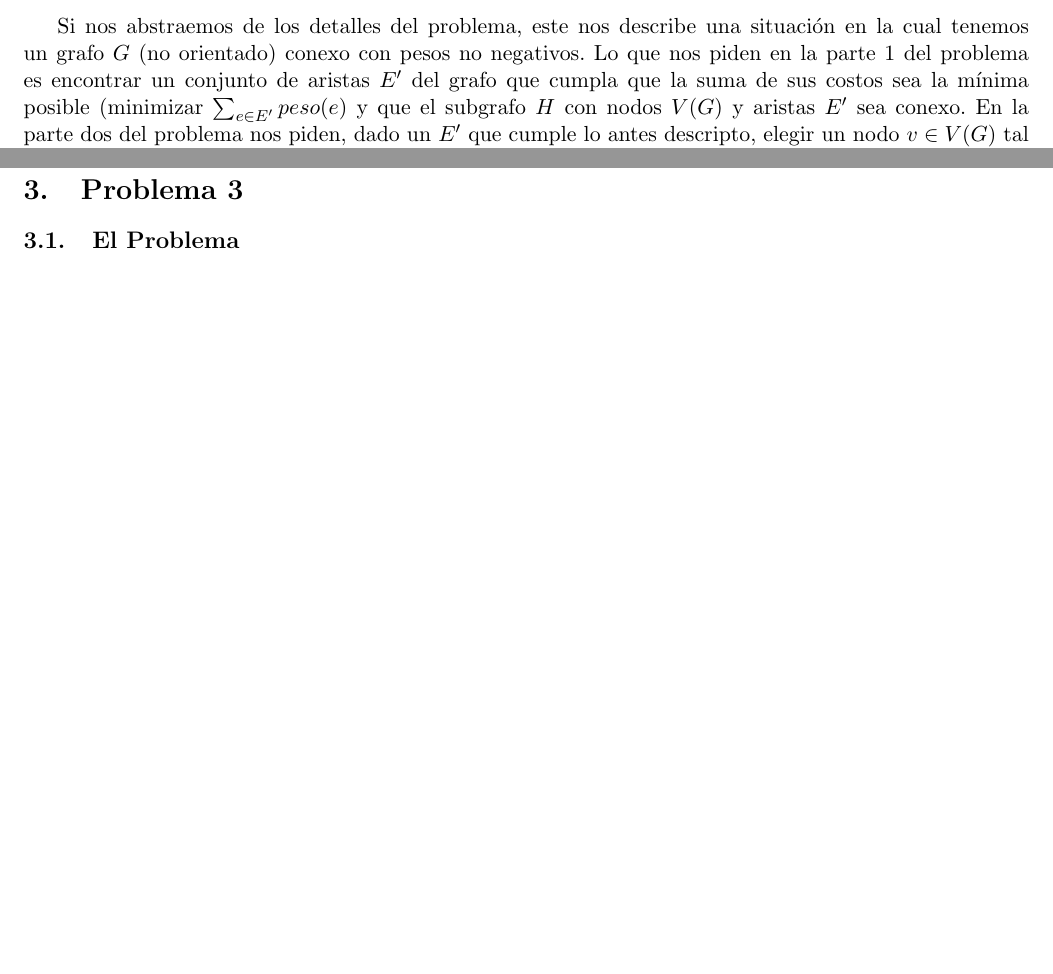
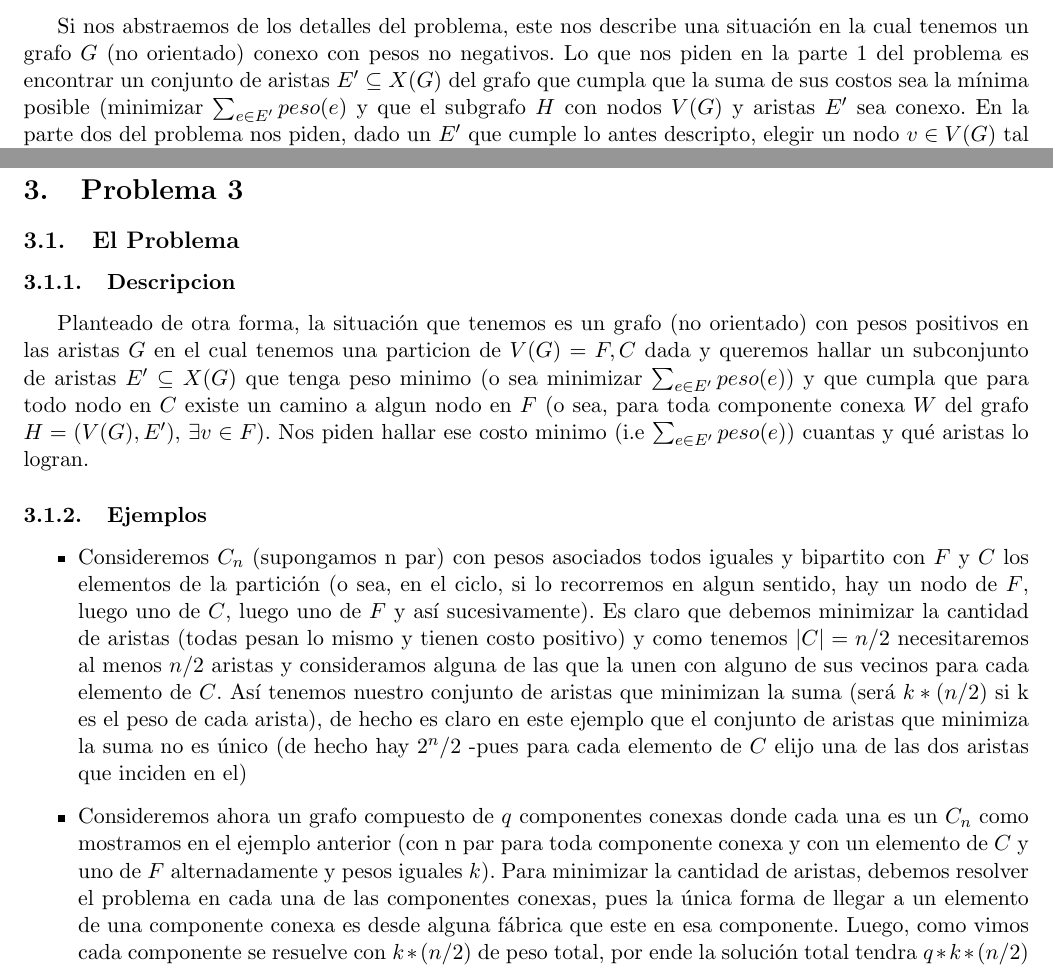
Before and after one commit to nicocheh/TP2-ALGO3, a LaTeX document (Informe/TP2.tex): two parts of pages 7 and 9 of 9 before the commit and two parts of pages 7 and 9 of 10 after it, joined at a grey line, cut so that both start at the same text, the shorter picture padded with empty space. Compiled offline with pdfLaTeX.

Commit message:
empece el informe del 3

```diff
--- a/Informe/TP2.tex
+++ b/Informe/TP2.tex
@@ -293,7 +293,7 @@ Concluimos entonces que la complejidad es de $\mathcal{O}(n^2)$ como se vio teó
 \subsection{El Problema}
 
 \subsubsection{Descripcion}
-Si nos abstraemos de los detalles del problema, este nos describe una situación en la cual tenemos un grafo $G$ (no orientado) conexo con pesos no negativos. Lo que nos piden en la parte 1 del problema es encontrar un conjunto de aristas $E'$ del grafo que cumpla que la suma de sus costos sea la mínima posible (minimizar $\sum_{e \in E'} {peso(e)}$ y que el subgrafo $H$ con nodos $V(G)$ y aristas $E'$ sea conexo. En la parte dos
+Si nos abstraemos de los detalles del problema, este nos describe una situación en la cual tenemos un grafo $G$ (no orientado) conexo con pesos no negativos. Lo que nos piden en la parte 1 del problema es encontrar un conjunto de aristas $E' \subseteq X(G)$ del grafo que cumpla que la suma de sus costos sea la mínima posible (minimizar $\sum_{e \in E'} {peso(e)}$ y que el subgrafo $H$ con nodos $V(G)$ y aristas $E'$ sea conexo. En la parte dos
 del problema nos piden, dado un $E'$ que cumple lo antes descripto, elegir un nodo $v \in V(G)$ tal que si consideramos el subgrafo $H$ sin pesos, minimice la máxima distancia de $v$ a otro nodo (minimice $\max_{w\in V(H)}{distancia(v,w)}$).
 
 \subsubsection{Ejemplos}
@@ -338,7 +338,23 @@ Ejecutamos dos veces BFS, que como bien sabemos es $\mathcal{O} (n+m)$ (ejecutar
 \section{Problema 3}
 
 \subsection{El Problema}
+
+\subsubsection{Descripcion}
+Planteado de otra forma, la situación que tenemos es un grafo (no orientado) con pesos positivos en las aristas $G$ en el cual tenemos una particion de $V(G)={F,C}$ dada y queremos hallar un subconjunto de aristas $E' \subseteq X(G)$ que tenga peso minimo (o sea minimizar $\sum_{e \in E'} {peso(e)}$) y que cumpla que para todo nodo en $C$ existe un camino a algun nodo en $F$ (o sea, para toda componente conexa $W$ del  grafo $H=(V(G),E')$,  $\exists v \in F$). Nos piden hallar ese costo minimo (i.e $\sum_{e \in E'} {peso(e)}$) cuantas y qué aristas lo logran.
+\subsubsection{Ejemplos}
+
+\begin{itemize}
+\item Consideremos $C_{n}$ (supongamos n par) con pesos asociados todos iguales y bipartito con $F$ y $C$ los elementos de la partición (o sea, en el ciclo, si lo recorremos en algun sentido, hay un nodo de $F$, luego uno de $C$, luego uno de $F$ y así sucesivamente). Es claro que debemos minimizar la cantidad de aristas (todas pesan lo mismo y tienen costo positivo) y como tenemos $|C|=n/2$ necesitaremos al menos $n/2$ aristas y consideramos alguna de las que la unen con alguno de sus vecinos para cada elemento de $C$. Así tenemos nuestro conjunto de aristas que minimizan la suma (será $k*(n/2)$ si k es el peso de cada arista), de hecho es claro en este ejemplo que el conjunto de aristas que minimiza la suma no es único (de hecho hay $2^n/2$ -pues para cada elemento de $C$ elijo una de las dos aristas que inciden en el)
+
+\item Consideremos ahora un grafo compuesto de $q$ componentes conexas donde cada una es un $C_{n}$ como mostramos en el ejemplo anterior (con n par para toda componente conexa y con un elemento de $C$ y uno de $F$ alternadamente y pesos iguales $k$). Para minimizar la cantidad de aristas, debemos resolver el problema en cada una de las componentes conexas, pues la única forma de llegar a un elemento de una componente conexa es desde alguna fábrica que este en esa componente. Luego, como vimos cada componente se resuelve con $k*(n/2)$ de peso total, por ende la solución total tendra $q*k*(n/2)$
+\end{itemize}
+
 \subsection{El Algoritmo}
+
+
 \subsection{Complejidad}
+
 \subsection{Experimentación}
+
+
 \end{document}
```
Also changed, not shown: Informe/TP2.pdf, 5 other files.
